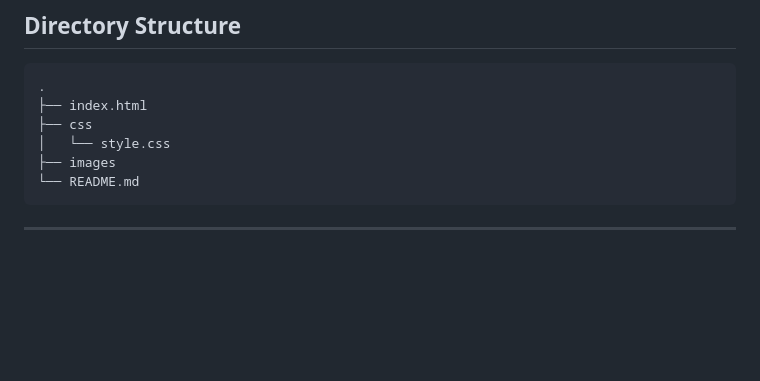
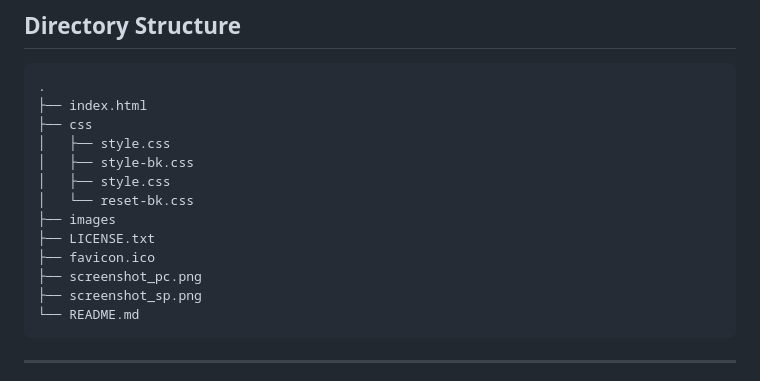
Before and after one commit to corekaraweb/daytra_shokyuu01, a Markdown page: README.md, the part around the change. Drawn GitHub-style; blank space fills up the shorter version.

Commit message:
README.md修正

````diff
--- a/README.md
+++ b/README.md
@@ -81,8 +81,15 @@ https://corekaraweb.github.io/daytra_shokyuu01/
 .
 ├── index.html
 ├── css
-│   └── style.css
+│   ├── style.css
+│   ├── style-bk.css
+│   ├── style.css
+│   └── reset-bk.css
 ├── images
+├── LICENSE.txt
+├── favicon.ico
+├── screenshot_pc.png
+├── screenshot_sp.png
 └── README.md
 ```
 
````
